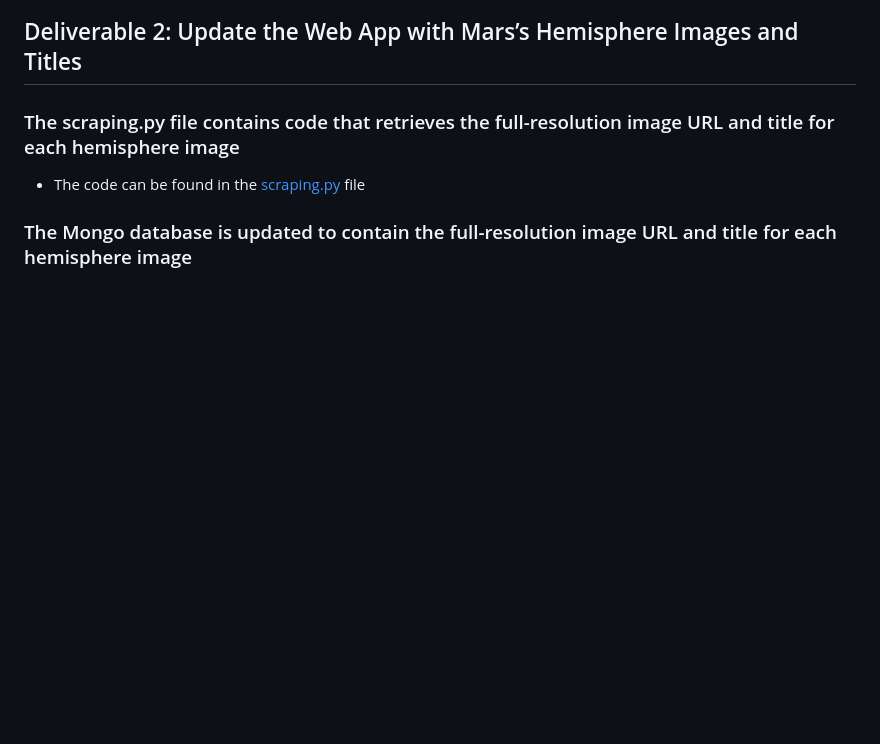
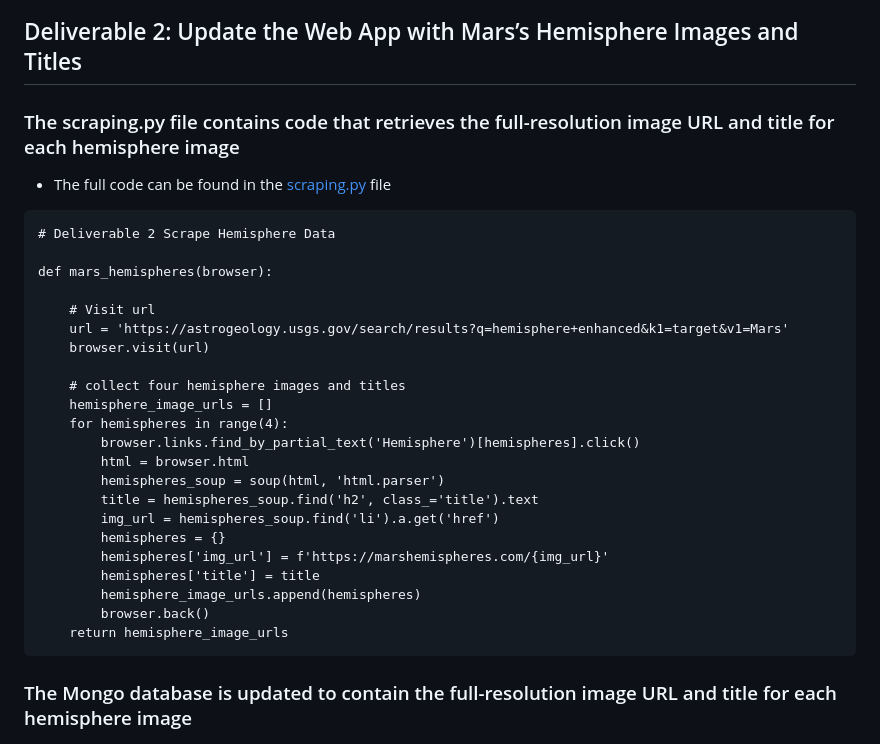
Before and after one commit to pfrivas/Mission-to-Mars, a Markdown page: README.md, the part around the change. Rendered like a GitHub page; blank space fills up the shorter version.

````diff
--- a/README.md
+++ b/README.md
@@ -44,7 +44,31 @@ hemisphere_image_urls.append(hemispheres)
 ## Deliverable 2: Update the Web App with Mars’s Hemisphere Images and Titles
 
 ### The scraping.py file contains code that retrieves the full-resolution image URL and title for each hemisphere image
-- The code can be found in the [scraping.py](https://github.com/pfrivas/Mission-to-Mars/blob/main/scraping.py) file
+- The full code can be found in the [scraping.py](https://github.com/pfrivas/Mission-to-Mars/blob/main/scraping.py) file
+```
+# Deliverable 2 Scrape Hemisphere Data
+
+def mars_hemispheres(browser):
+
+    # Visit url
+    url = 'https://astrogeology.usgs.gov/search/results?q=hemisphere+enhanced&k1=target&v1=Mars'
+    browser.visit(url)
+
+    # collect four hemisphere images and titles
+    hemisphere_image_urls = []
+    for hemispheres in range(4):
+        browser.links.find_by_partial_text('Hemisphere')[hemispheres].click()
+        html = browser.html
+        hemispheres_soup = soup(html, 'html.parser')
+        title = hemispheres_soup.find('h2', class_='title').text
+        img_url = hemispheres_soup.find('li').a.get('href')
+        hemispheres = {}
+        hemispheres['img_url'] = f'https://marshemispheres.com/{img_url}'
+        hemispheres['title'] = title
+        hemisphere_image_urls.append(hemispheres)
+        browser.back()
+    return hemisphere_image_urls
+```
 
 ### The Mongo database is updated to contain the full-resolution image URL and title for each hemisphere image
 - ![mongo_img](https://github.com/pfrivas/Mission-to-Mars/blob/main/Resources/MongoDB%20Code%20(Hemisphere%20Images).png)
````
